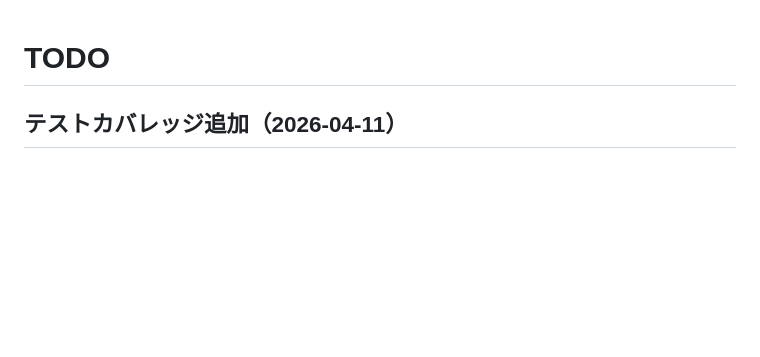
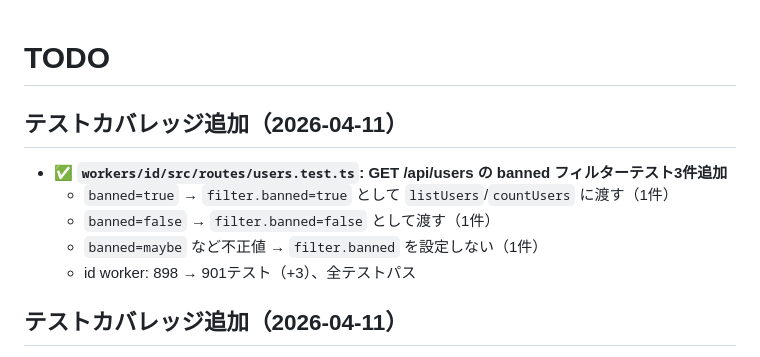
Before and after one commit to g-kari/0g0-id, a Markdown page: TODO.md, the part around the change. GitHub-like rendering; blank space fills up the shorter version.

Commit message:
ドキュメント更新: GET /api/users banned フィルターテスト追加をTODO.mdに記録

```diff
--- a/TODO.md
+++ b/TODO.md
@@ -1,4 +1,12 @@
 # TODO
+
+## テストカバレッジ追加（2026-04-11）
+
+- ✅ **`workers/id/src/routes/users.test.ts`: GET /api/users の banned フィルターテスト3件追加**
+  - `banned=true` → `filter.banned=true` として `listUsers`/`countUsers` に渡す（1件）
+  - `banned=false` → `filter.banned=false` として渡す（1件）
+  - `banned=maybe` など不正値 → `filter.banned` を設定しない（1件）
+  - id worker: 898 → 901テスト（+3）、全テストパス
 
 ## テストカバレッジ追加（2026-04-11）
 
```
